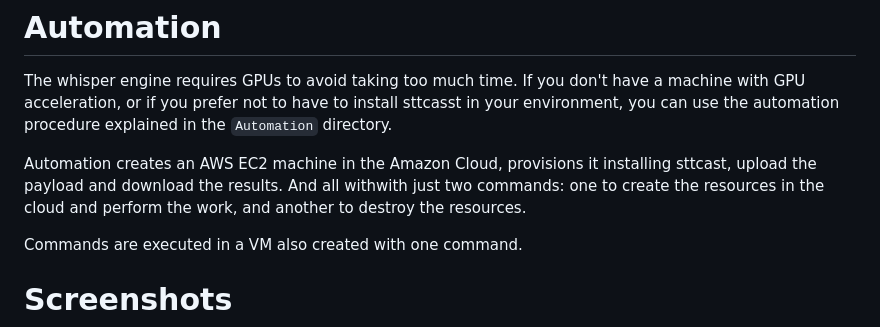
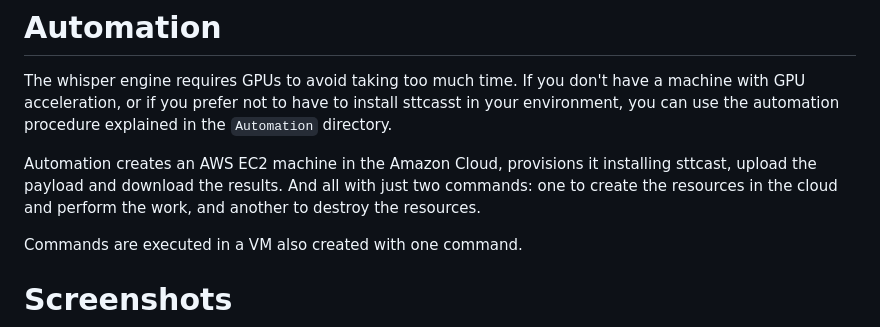
Before and after one commit to pulijon/Sttcast, a Markdown page: README.md, the part around the change. Drawn GitHub-style.

Commit message:
Typo in README

````diff
--- a/README.md
+++ b/README.md
@@ -146,7 +146,7 @@ options:
 
 The whisper engine requires GPUs to avoid taking too much time. If you don't have a machine with GPU acceleration, or if you prefer not to have to install sttcasst in your environment, you can use the automation procedure explained in the ```Automation``` directory.
 
-Automation creates an AWS EC2 machine in the Amazon Cloud, provisions it installing sttcast, upload the payload and download the results. And all withwith just two commands: one to create the resources in the cloud and perform the work, and another to destroy the resources.
+Automation creates an AWS EC2 machine in the Amazon Cloud, provisions it installing sttcast, upload the payload and download the results. And all with just two commands: one to create the resources in the cloud and perform the work, and another to destroy the resources.
 
 Commands are executed in a VM also created with one command.
 
````
